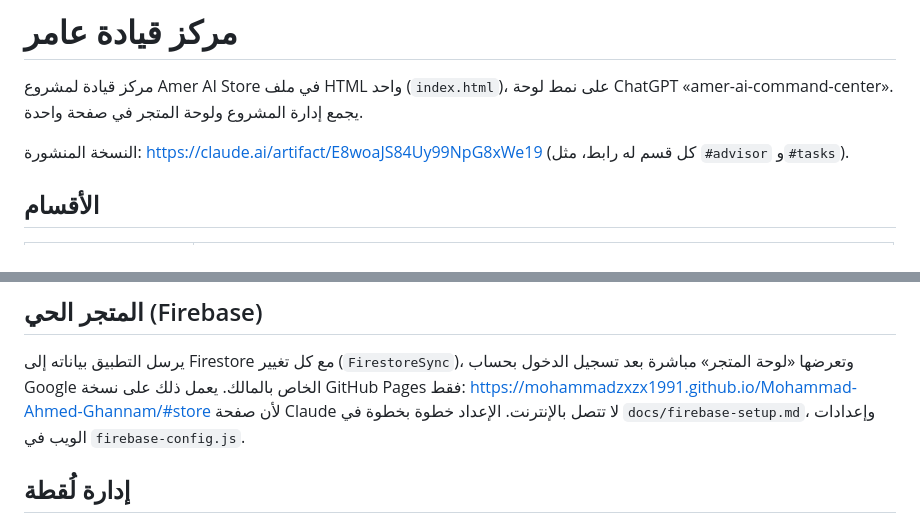
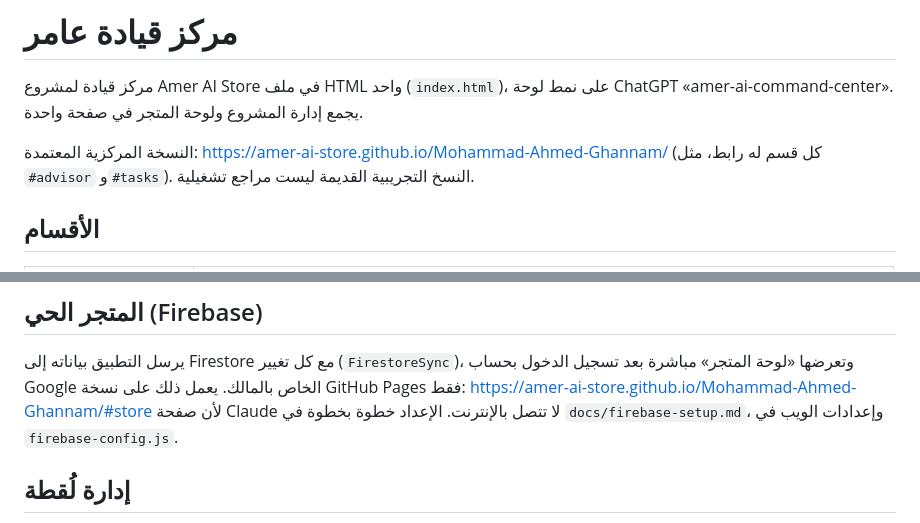
Before and after one commit to Amer-ai-store/Mohammad-Ahmed-Ghannam, a Markdown page: dashboard/README.md, 2 parts joined by grey strips. Drawn GitHub-style.

Commit message:
docs: define canonical unified dashboard URL and remove obsolete publication links

```diff
--- a/dashboard/README.md
+++ b/dashboard/README.md
@@ -3,7 +3,7 @@
 مركز قيادة لمشروع Amer AI Store في ملف HTML واحد (`index.html`)، على نمط لوحة ChatGPT
 «amer-ai-command-center». يجمع إدارة المشروع ولوحة المتجر في صفحة واحدة.
 
-النسخة المنشورة: https://claude.ai/artifact/E8woaJS84Uy99NpG8xWe19 (كل قسم له رابط، مثل `#advisor` و`#tasks`).
+النسخة المركزية المعتمدة: https://amer-ai-store.github.io/Mohammad-Ahmed-Ghannam/ (كل قسم له رابط، مثل `#advisor` و`#tasks`). النسخ التجريبية القديمة ليست مراجع تشغيلية.
 
 ## الأقسام
 
@@ -48,7 +48,7 @@
 ## المتجر الحي (Firebase)
 
 يرسل التطبيق بياناته إلى Firestore مع كل تغيير (`FirestoreSync`)، وتعرضها «لوحة المتجر» مباشرة بعد تسجيل الدخول بحساب Google الخاص بالمالك.
-يعمل ذلك على نسخة GitHub Pages فقط: https://mohammadzxzx1991.github.io/Mohammad-Ahmed-Ghannam/#store
+يعمل ذلك على نسخة GitHub Pages فقط: https://amer-ai-store.github.io/Mohammad-Ahmed-Ghannam/#store
 لأن صفحة Claude لا تتصل بالإنترنت. الإعداد خطوة بخطوة في `docs/firebase-setup.md`، وإعدادات الويب في `firebase-config.js`.
 
 ## إدارة لُقطة
```
